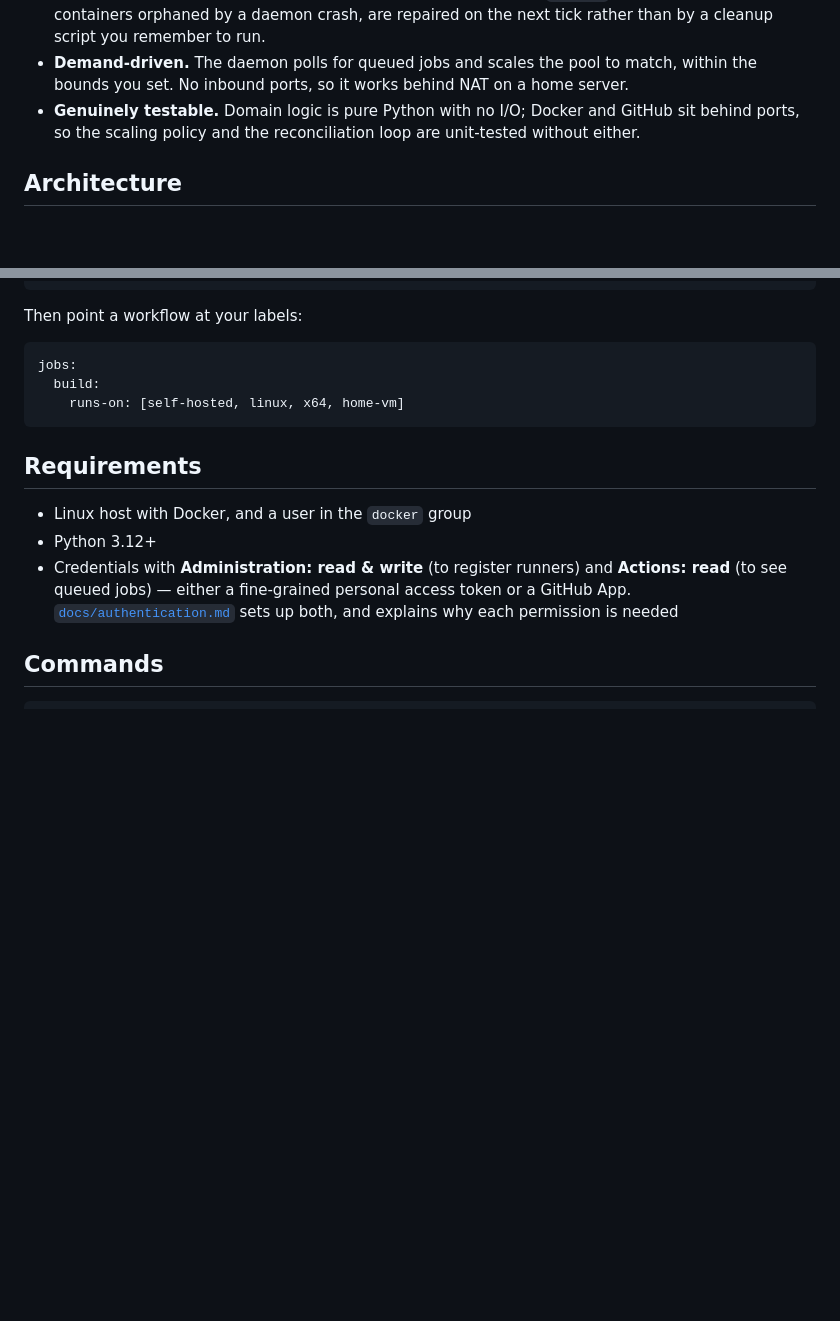
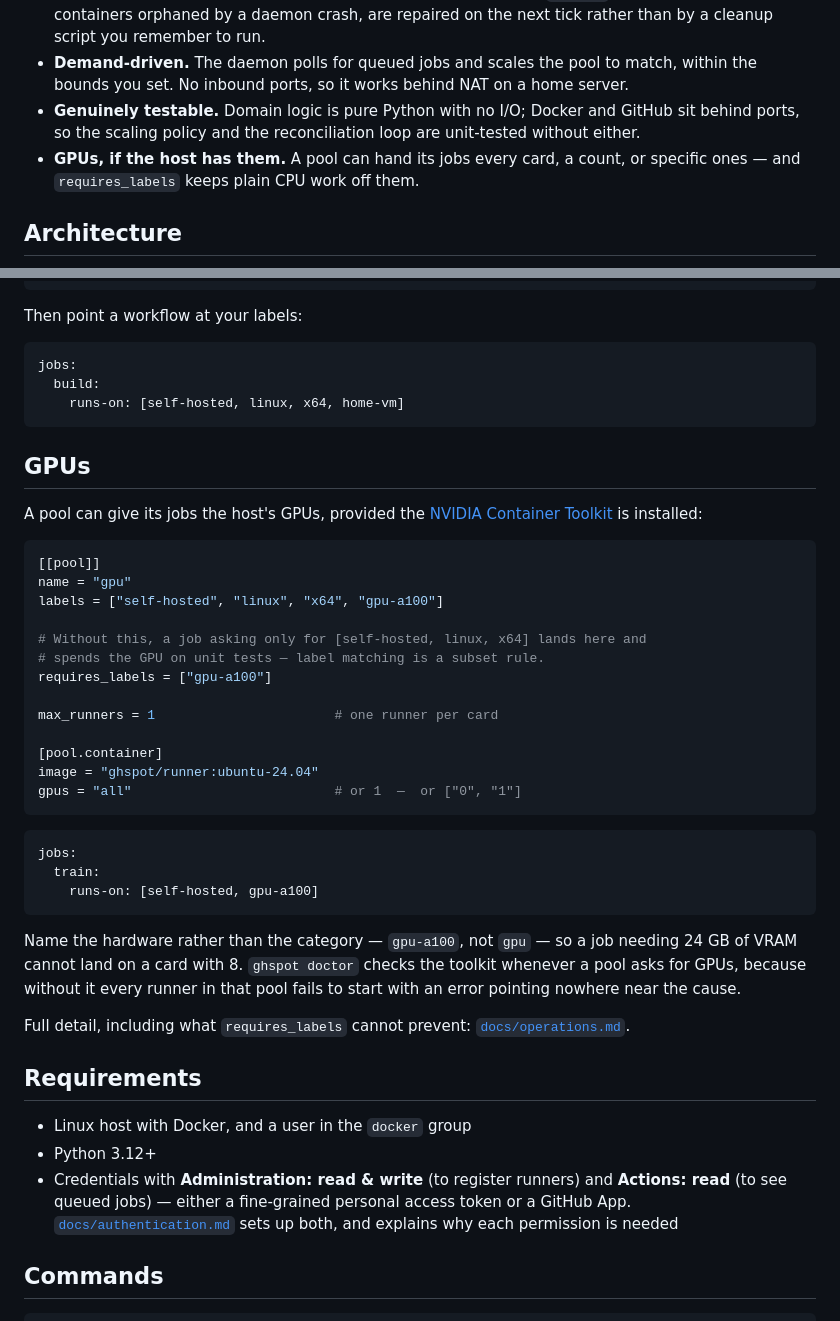
Before and after one commit to tguisep/gh-spot-docker-runners, a Markdown page: README.md, 2 parts joined by grey strips. Rendered like a GitHub page; blank space fills up the shorter version.

Commit message:
docs: describe GPU pools in the README, and the vanished-runner symptom
Co-Authored-By: Claude Opus 5 <noreply@anthropic.com>

````diff
--- a/README.md
+++ b/README.md
@@ -23,6 +23,8 @@ when the job finishes.
   bounds you set. No inbound ports, so it works behind NAT on a home server.
 - **Genuinely testable.** Domain logic is pure Python with no I/O; Docker and GitHub sit behind
   ports, so the scaling policy and the reconciliation loop are unit-tested without either.
+- **GPUs, if the host has them.** A pool can hand its jobs every card, a count, or specific
+  ones — and `requires_labels` keeps plain CPU work off them.
 
 [jit]: https://docs.github.com/en/rest/actions/self-hosted-runners#create-configuration-for-a-just-in-time-runner-for-a-repository
 
@@ -95,6 +97,42 @@ jobs:
     runs-on: [self-hosted, linux, x64, home-vm]
 ```
 
+## GPUs
+
+A pool can give its jobs the host's GPUs, provided the
+[NVIDIA Container Toolkit](https://docs.docker.com/engine/containers/resource_constraints/#gpu)
+is installed:
+
+```toml
+[[pool]]
+name = "gpu"
+labels = ["self-hosted", "linux", "x64", "gpu-a100"]
+
+# Without this, a job asking only for [self-hosted, linux, x64] lands here and
+# spends the GPU on unit tests — label matching is a subset rule.
+requires_labels = ["gpu-a100"]
+
+max_runners = 1                       # one runner per card
+
+[pool.container]
+image = "ghspot/runner:ubuntu-24.04"
+gpus = "all"                          # or 1  —  or ["0", "1"]
+```
+
+```yaml
+jobs:
+  train:
+    runs-on: [self-hosted, gpu-a100]
+```
+
+Name the hardware rather than the category — `gpu-a100`, not `gpu` — so a job needing 24 GB of
+VRAM cannot land on a card with 8. `ghspot doctor` checks the toolkit whenever a pool asks for
+GPUs, because without it every runner in that pool fails to start with an error pointing
+nowhere near the cause.
+
+Full detail, including what `requires_labels` cannot prevent:
+[`docs/operations.md`](docs/operations.md#gpus).
+
 ## Requirements
 
 - Linux host with Docker, and a user in the `docker` group
````
Also changed, not shown: docs/operations.md (+12 -0 lines).
